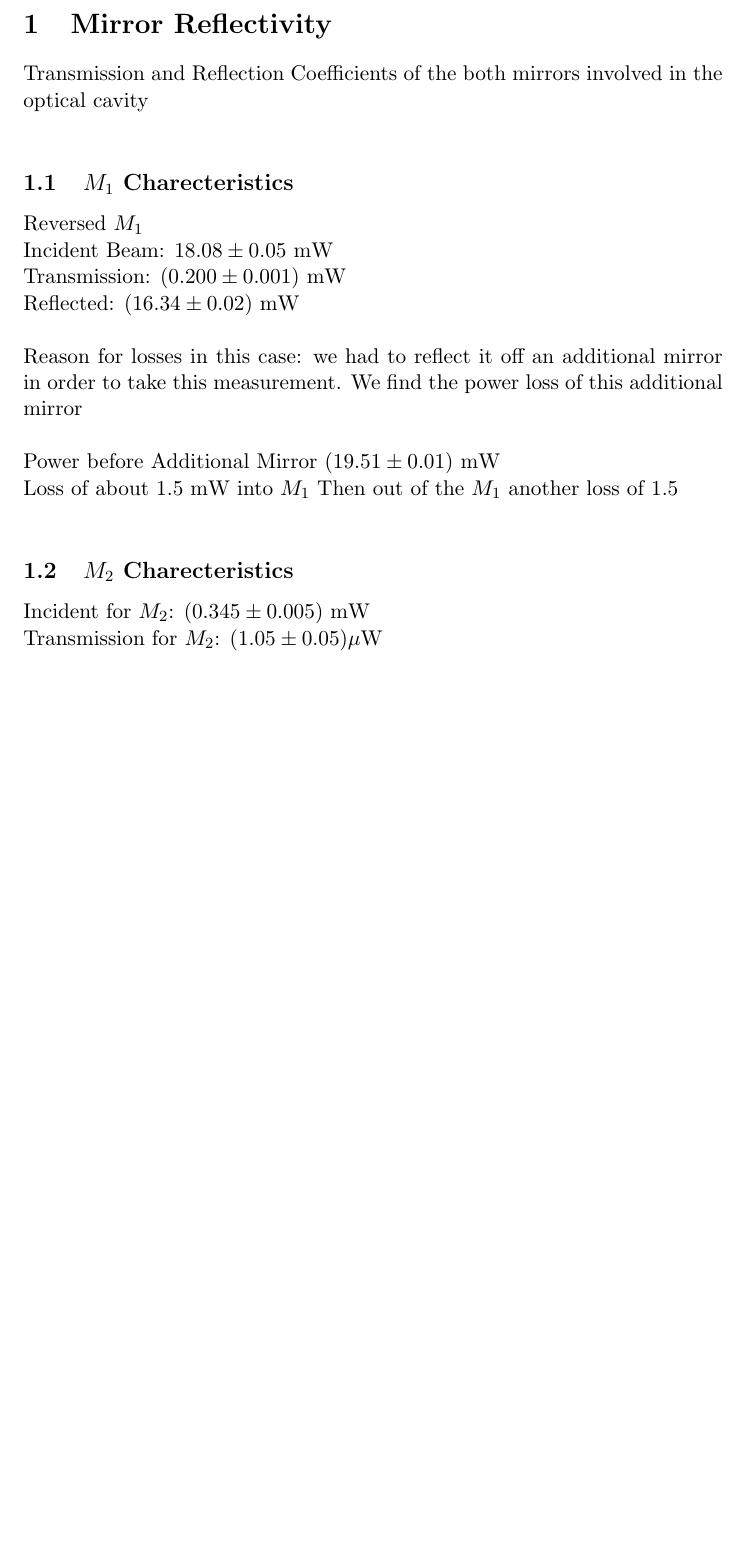
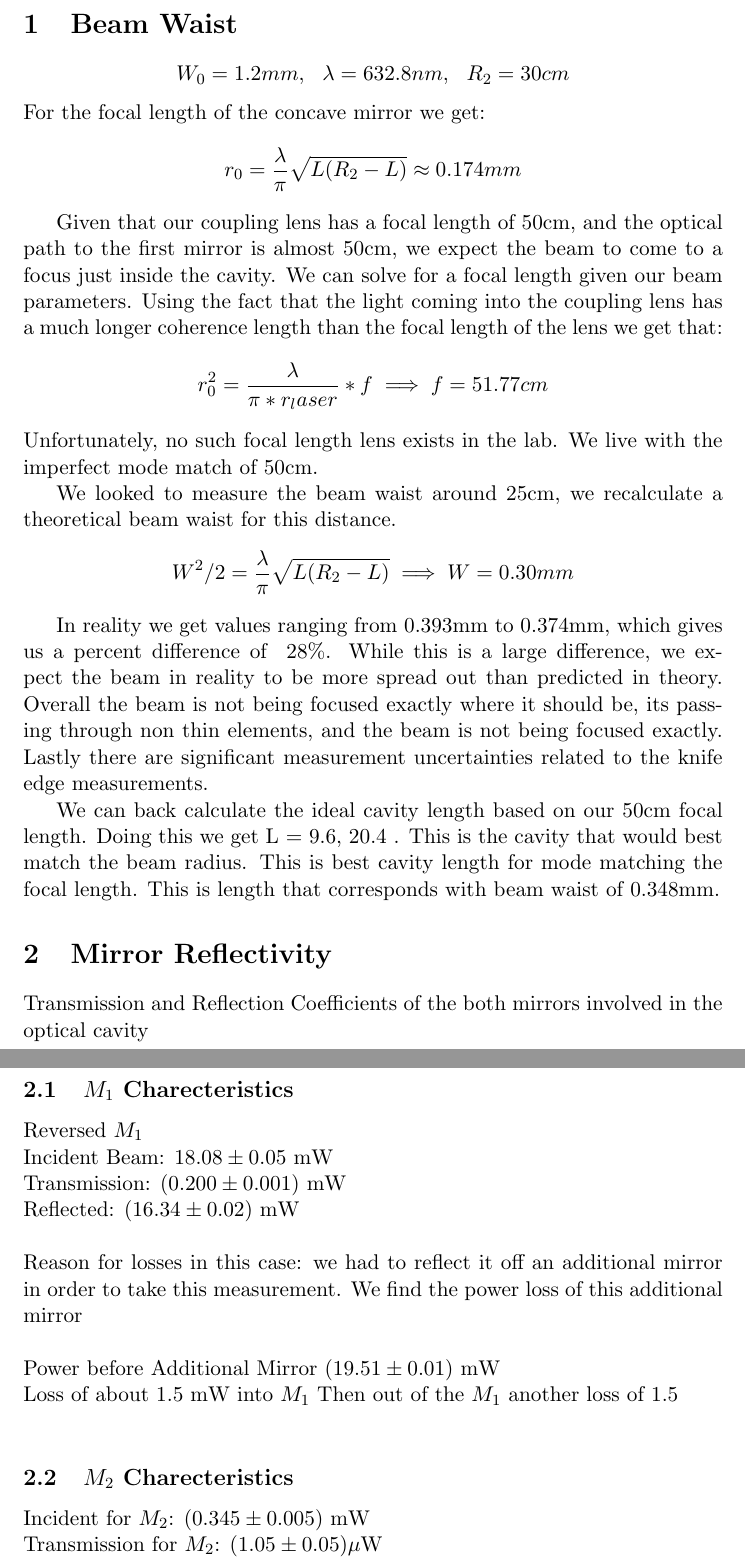
Before and after one commit to adamschonewille/phys408OpticalCavity, a LaTeX document (Akshiv's Calculations for Export.tex): part of page 1 of 4 before the commit and two parts of pages 1 and 2 of 5 after it, the two joined at a grey line, cut at the place of the change, the shorter picture padded with empty space. Compiled offline with pdfLaTeX.

Commit message:
Beam WaistUpdates

```diff
--- a/Akshiv's Calculations for Export.tex
+++ b/Akshiv's Calculations for Export.tex
@@ -3,6 +3,23 @@
 \usepackage{amsmath}
 
 \begin{document}
+
+\section{Beam Waist}
+$$W_0 = 1.2mm,\ \ \lambda = 632.8nm, \ \ R_2 = 30cm$$
+For the focal length of the concave mirror we get:
+$$ r_0 = \frac{\lambda}{\pi}\sqrt{L(R_2-L)} \approx 0.174mm$$
+
+Given that our coupling lens has a focal length of 50cm, and the optical path to the first mirror is almost 50cm, we expect the beam to come to a focus just inside the cavity. We can solve for a focal length given our beam parameters. Using the fact that the light coming into the coupling lens has a much longer coherence length than the focal length of the lens we get that:
+$$ r_0^2 = \frac{\lambda}{\pi * r_laser}*f \implies f = 51.77cm$$
+Unfortunately, no such focal length lens exists in the lab. We live with the imperfect mode match of 50cm.
+
+We looked to measure the beam waist around 25cm, we recalculate a theoretical beam waist for this distance.
+$$ W^2/2 = \frac{\lambda}{\pi}\sqrt{L(R_2-L)} \implies W = 0.30mm$$
+
+In reality we get values ranging from 0.393mm to 0.374mm, which gives us a percent difference of ~28\%. While this is a large difference, we expect the beam in reality to be more spread out than predicted in theory. Overall the beam is not being focused exactly where it should be, its passing through non thin elements, and the beam is not being focused exactly. Lastly there are significant measurement uncertainties related to the knife edge measurements.
+
+We can back calculate the ideal cavity length based on our 50cm focal length. Doing this we get L = 9.6, 20.4 . This is the cavity that would best match the beam radius. This is best cavity length for mode matching the focal length. This is length that corresponds with beam waist of 0.348mm.
+
 \section{Mirror Reflectivity}
 Transmission and Reflection Coefficients of the both mirrors involved in the optical cavity \\
 \subsection{$M_1$ Charecteristics}
```
Also changed, not shown: OpticalCavityWriteUp.tex (+11 -0 lines), Akshiv's Calculations for Export.pdf, Figures/IMG_4340.jpg (added), OpticalCavityWriteUp.pdf (added), Akshiv's Calculations for Export.tex (1 more changed lines).
